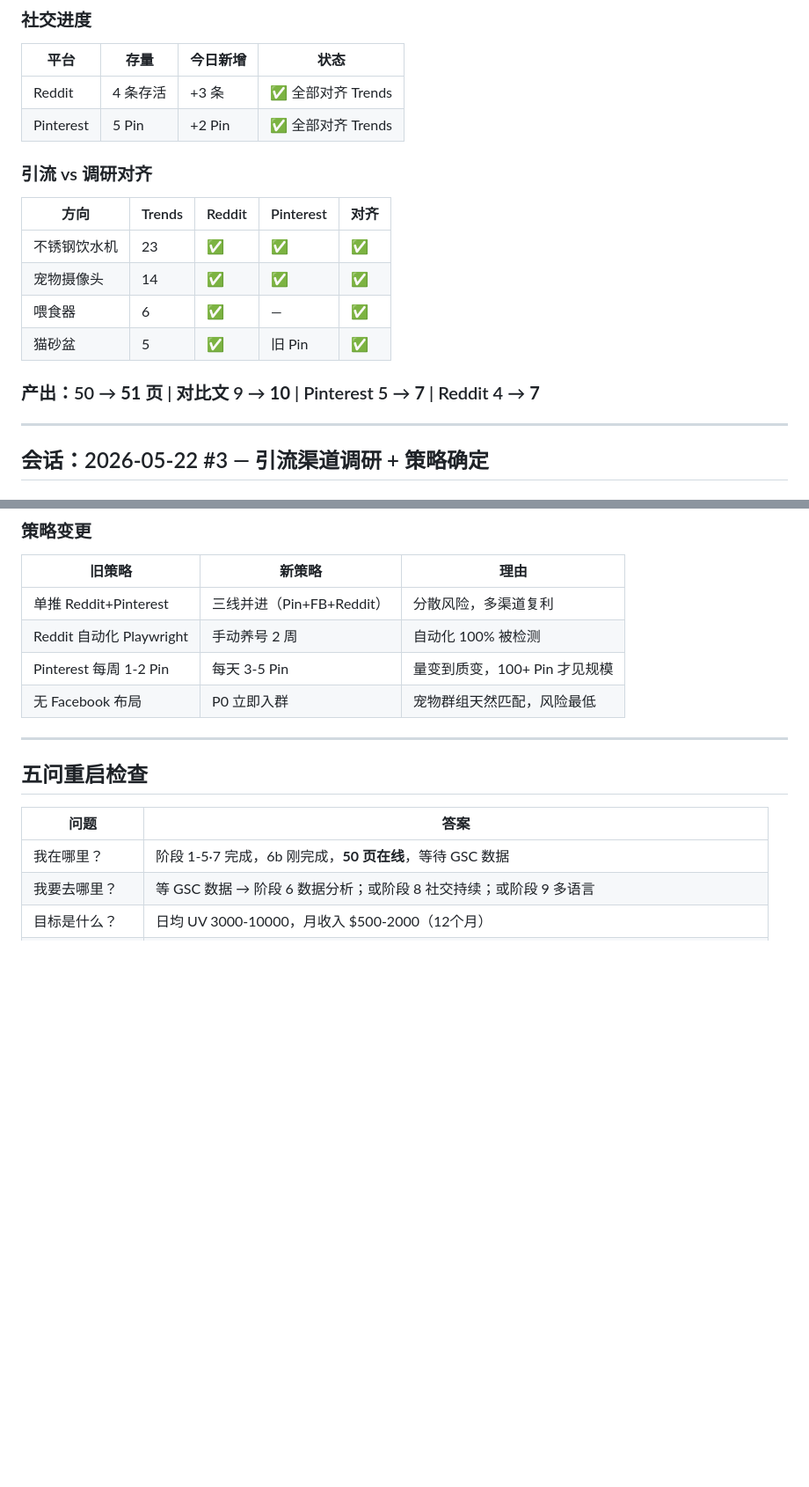
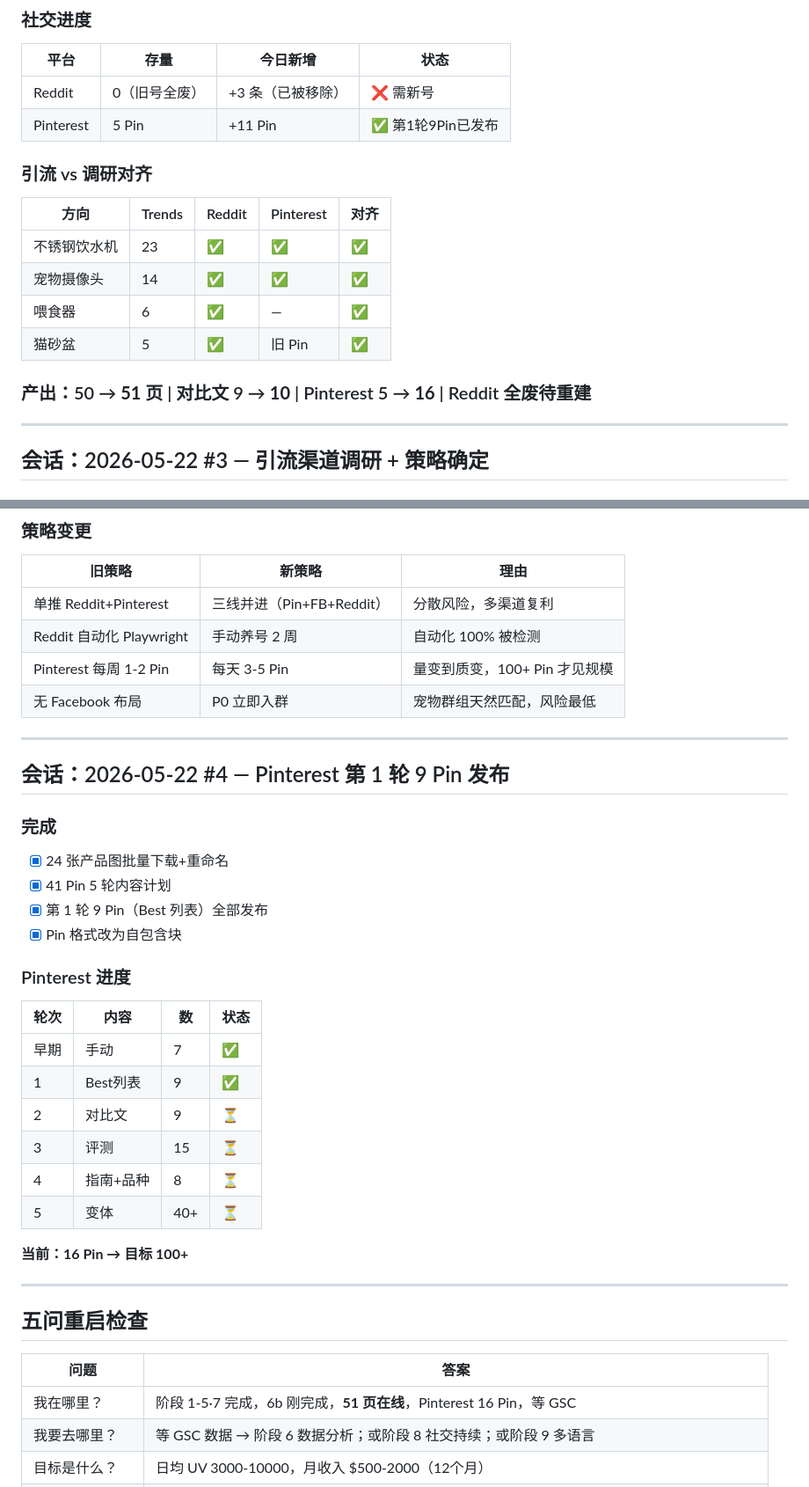
Before and after one commit to muchengxian-lab/smartpetguide, a Markdown page: progress.md, 2 parts joined by grey strips. Shown at 88% size. GitHub-like rendering; blank space fills up the shorter version.

Commit message:
Pinterest 第1轮9个Best列表Pin发布完成
- 累计 16 Pin（7早期 + 9第1轮）
- Reddit旧号状态更新为全废
- 第2轮9个对比文Pin待开始

```diff
--- a/progress.md
+++ b/progress.md
@@ -482,8 +482,8 @@ GPS 整体(Trends 2)         →  ⚠️ 暂停投入
 ### 社交进度
 | 平台 | 存量 | 今日新增 | 状态 |
 |------|------|---------|------|
-| Reddit | 4 条存活 | +3 条 | ✅ 全部对齐 Trends |
-| Pinterest | 5 Pin | +2 Pin | ✅ 全部对齐 Trends |
+| Reddit | 0（旧号全废） | +3 条（已被移除） | ❌ 需新号 |
+| Pinterest | 5 Pin | +11 Pin | ✅ 第1轮9Pin已发布 |
 
 ### 引流 vs 调研对齐
 | 方向 | Trends | Reddit | Pinterest | 对齐 |
@@ -493,7 +493,7 @@ GPS 整体(Trends 2)         →  ⚠️ 暂停投入
 | 喂食器 | 6 | ✅ | — | ✅ |
 | 猫砂盆 | 5 | ✅ | 旧 Pin | ✅ |
 
-### 产出：50 → **51 页** | 对比文 9 → **10** | Pinterest 5 → **7** | Reddit 4 → **7**
+### 产出：50 → **51 页** | 对比文 9 → **10** | Pinterest 5 → **16** | Reddit 全废待重建
 
 ---
 
@@ -518,10 +518,32 @@ GPS 整体(Trends 2)         →  ⚠️ 暂停投入
 | 无 Facebook 布局 | P0 立即入群 | 宠物群组天然匹配，风险最低 |
 
 ---
+
+## 会话：2026-05-22 #4 — Pinterest 第 1 轮 9 Pin 发布
+
+### 完成
+- [x] 24 张产品图批量下载+重命名
+- [x] 41 Pin 5 轮内容计划
+- [x] 第 1 轮 9 Pin（Best 列表）全部发布
+- [x] Pin 格式改为自包含块
+
+### Pinterest 进度
+| 轮次 | 内容 | 数 | 状态 |
+|------|------|-----|------|
+| 早期 | 手动 | 7 | ✅ |
+| 1 | Best列表 | 9 | ✅ |
+| 2 | 对比文 | 9 | ⏳ |
+| 3 | 评测 | 15 | ⏳ |
+| 4 | 指南+品种 | 8 | ⏳ |
+| 5 | 变体 | 40+ | ⏳ |
+
+**当前：16 Pin → 目标 100+**
+
+---
 ## 五问重启检查
 | 问题 | 答案 |
 |------|------|
-| 我在哪里？ | 阶段 1-5·7 完成，6b 刚完成，**50 页在线**，等待 GSC 数据 |
+| 我在哪里？ | 阶段 1-5·7 完成，6b 刚完成，**51 页在线**，Pinterest 16 Pin，等 GSC |
 | 我要去哪里？ | 等 GSC 数据 → 阶段 6 数据分析；或阶段 8 社交持续；或阶段 9 多语言 |
 | 目标是什么？ | 日均 UV 3000-10000，月收入 $500-2000（12个月） |
 | 我学到了什么？ | 对比文转化率最高；不锈钢饮水机(Trends 23)是最大内容机会；3 篇对比快速冲 50 页 |
```
